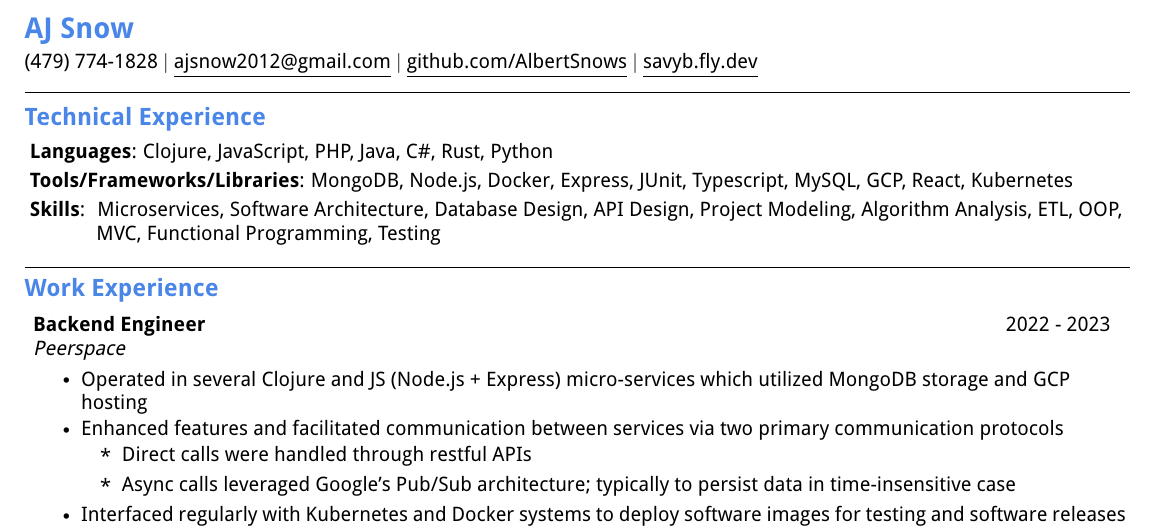
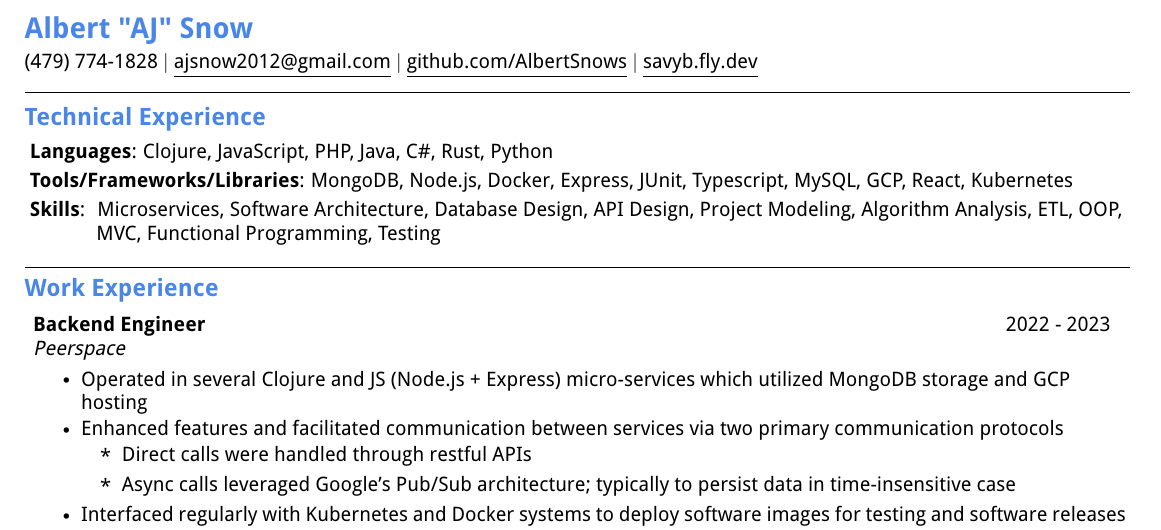
Before and after one commit to AlbertSnows/resume-with-sc, a LaTeX CV (resumes/latex/specific/javascript/AJ_Snow_Resume_JS.tex): part of the page, cut at the place of the change. Compiled offline with pdfLaTeX.

Commit message:
js name change

```diff
--- a/resumes/latex/specific/javascript/AJ_Snow_Resume_JS.tex
+++ b/resumes/latex/specific/javascript/AJ_Snow_Resume_JS.tex
@@ -95,7 +95,7 @@
 \begin{document}
 
 %----------HEADING----------
-\textbf{\scshape \Large \textcolor{magic_blue}{AJ Snow}} \\ \vspace{3pt}
+\textbf{\normalshape \Large \textcolor{magic_blue}{Albert "AJ" Snow}} \\ \vspace{3pt}
 \small (479) 774-1828 $|$ \href{mailto:ajsnow2012@gmail.com}
 {\underline{ajsnow2012@gmail.com}} $|$
 \href{https://github.com/AlbertSnows}{\underline{github.com/AlbertSnows}}
```
Also changed, not shown: resumes/latex/specific/javascript/AJ_Snow_Resume_JS.pdf.
